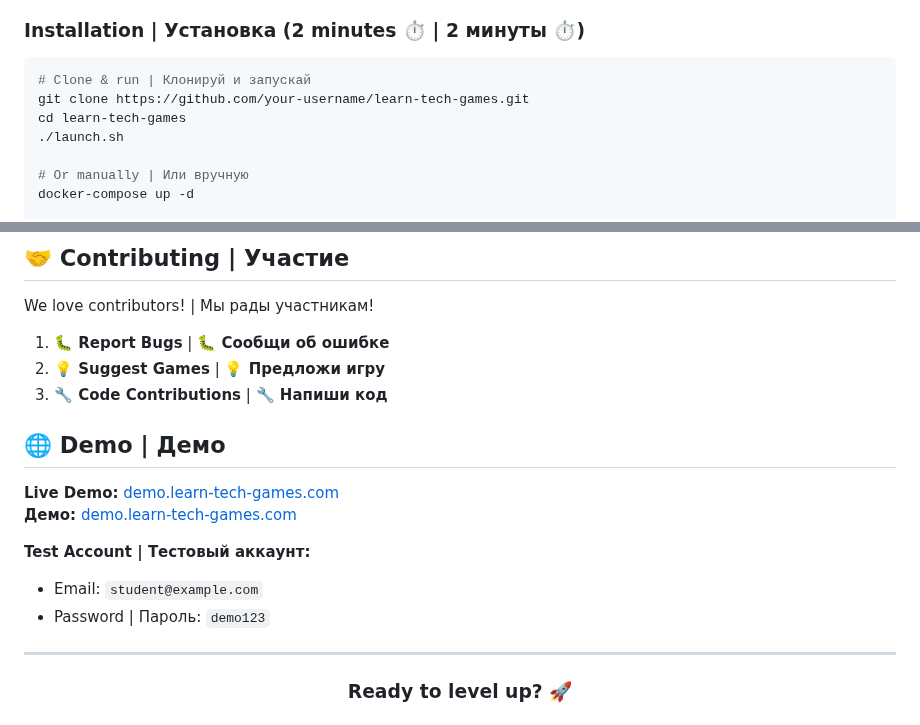
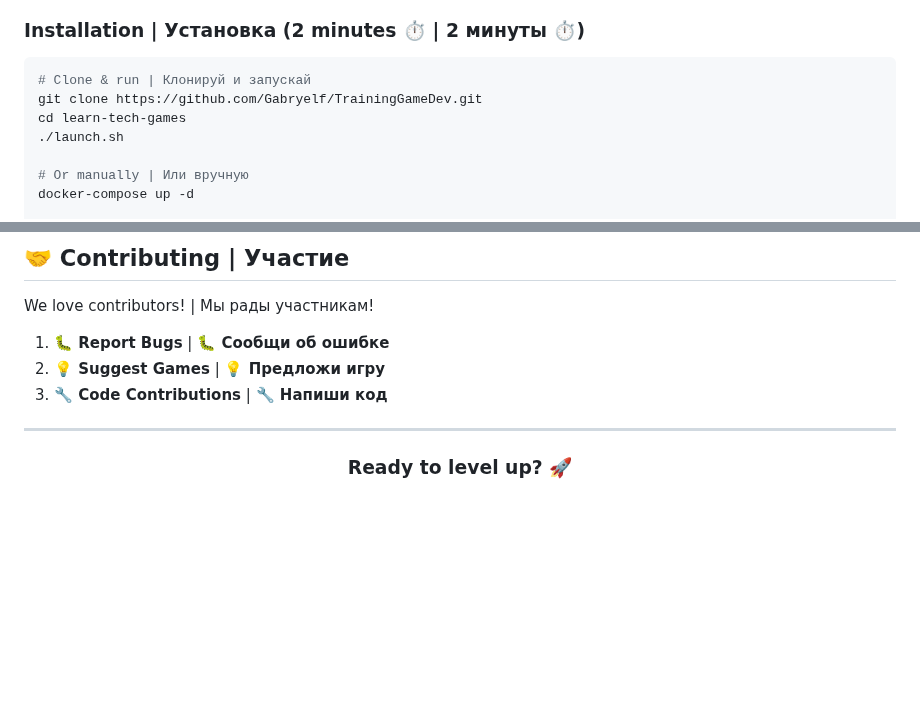
Before and after one commit to Gabryelf/TrainingGameDev, a Markdown page: README.md, 2 parts joined by grey strips. Drawn GitHub-style; blank space fills up the shorter version.

````diff
--- a/README.md
+++ b/README.md
@@ -53,7 +53,7 @@ docker --version # Docker installed | Docker установлен
 
 ```bash
 # Clone & run | Клонируй и запускай
-git clone https://github.com/your-username/learn-tech-games.git
+git clone https://github.com/Gabryelf/TrainingGameDev.git
 cd learn-tech-games
 ./launch.sh
 
@@ -125,15 +125,6 @@ We love contributors! | Мы рады участникам!
 2. **💡 Suggest Games** | **💡 Предложи игру**
 3. **🔧 Code Contributions** | **🔧 Напиши код**
 
-## 🌐 Demo | Демо
-
-**Live Demo:** [demo.learn-tech-games.com](https://demo.learn-tech-games.com)
-**Демо:** [demo.learn-tech-games.com](https://demo.learn-tech-games.com)
-
-**Test Account | Тестовый аккаунт:**
-- Email: `student@example.com`
-- Password | Пароль: `demo123`
-
 ---
 
 <div align="center">
````
